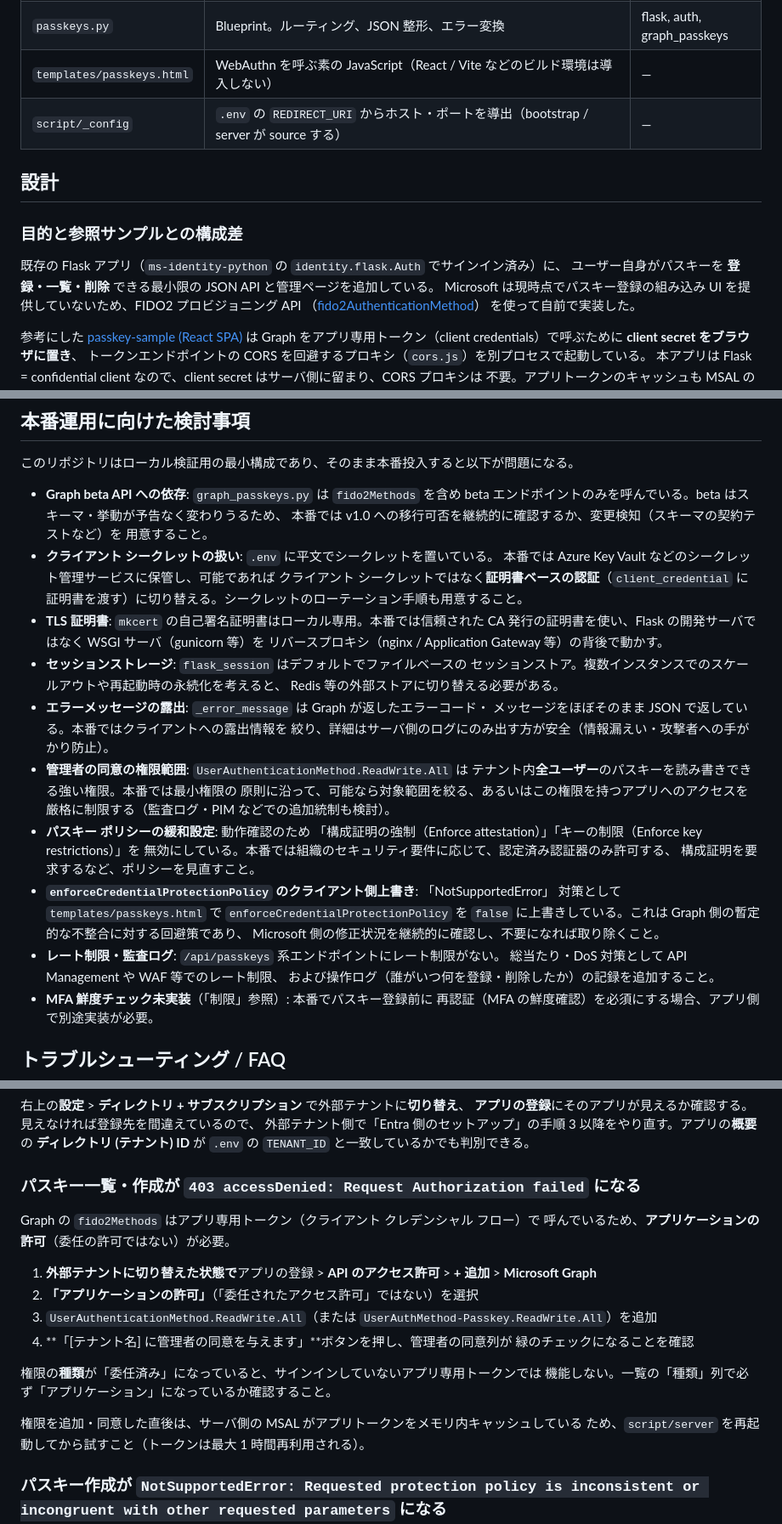
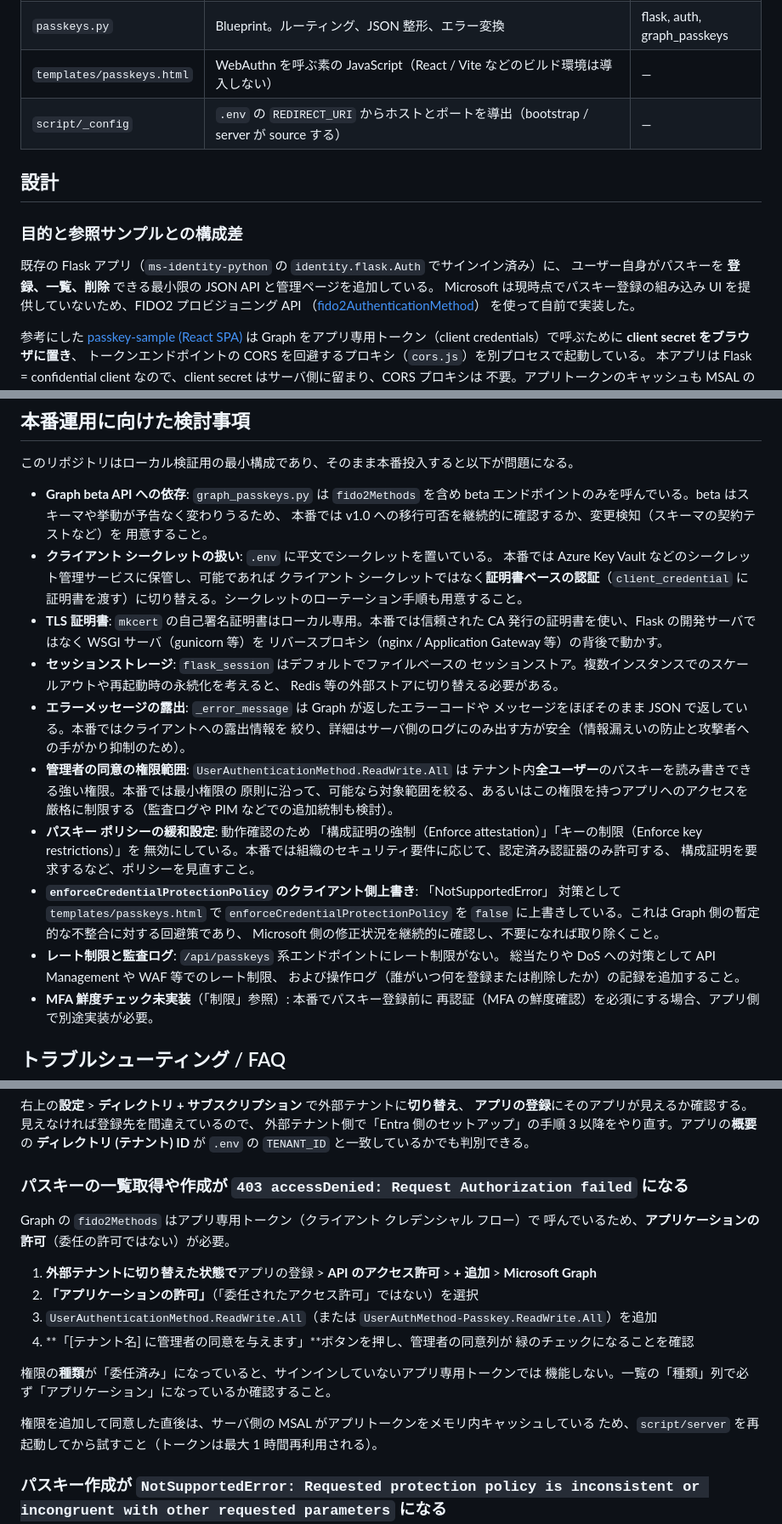
Before and after one commit to koudaiii/entra-passkey-flask-sample, a Markdown page: README.md, 3 parts joined by grey strips. Shown at 85% size. Drawn GitHub-style.

```diff
--- a/README.md
+++ b/README.md
@@ -262,14 +262,14 @@ WebAuthn を伴う登録フロー全体は自動テスト対象外で、ブラ
 | `graph_passkeys.py` | Graph の薄いクライアント。アプリトークン取得と CRUD 4関数。**Flask 非依存**で単体テスト可能 | msal, requests |
 | `passkeys.py` | Blueprint。ルーティング、JSON 整形、エラー変換 | flask, auth, graph_passkeys |
 | `templates/passkeys.html` | WebAuthn を呼ぶ素の JavaScript（React / Vite などのビルド環境は導入しない） | — |
-| `script/_config` | `.env` の `REDIRECT_URI` からホスト・ポートを導出（bootstrap / server が source する） | — |
+| `script/_config` | `.env` の `REDIRECT_URI` からホストとポートを導出（bootstrap / server が source する） | — |
 
 ## 設計
 
 ### 目的と参照サンプルとの構成差
 
 既存の Flask アプリ（`ms-identity-python` の `identity.flask.Auth` でサインイン済み）に、
-ユーザー自身がパスキーを **登録・一覧・削除** できる最小限の JSON API と管理ページを追加している。
+ユーザー自身がパスキーを **登録、一覧、削除** できる最小限の JSON API と管理ページを追加している。
 Microsoft は現時点でパスキー登録の組み込み UI を提供していないため、FIDO2 プロビジョニング API
 （[fido2AuthenticationMethod](https://learn.microsoft.com/en-us/graph/api/resources/fido2authenticationmethod?view=graph-rest-beta)）
 を使って自前で実装した。
@@ -420,7 +420,7 @@ UI は一覧テーブル、「パスキーを追加」ボタン、各行の削
 このリポジトリはローカル検証用の最小構成であり、そのまま本番投入すると以下が問題になる。
 
 - **Graph beta API への依存**: `graph_passkeys.py` は `fido2Methods` を含め beta
-  エンドポイントのみを呼んでいる。beta はスキーマ・挙動が予告なく変わりうるため、
+  エンドポイントのみを呼んでいる。beta はスキーマや挙動が予告なく変わりうるため、
   本番では v1.0 への移行可否を継続的に確認するか、変更検知（スキーマの契約テストなど）を
   用意すること。
 - **クライアント シークレットの扱い**: `.env` に平文でシークレットを置いている。
@@ -433,13 +433,13 @@ UI は一覧テーブル、「パスキーを追加」ボタン、各行の削
 - **セッションストレージ**: `flask_session` はデフォルトでファイルベースの
   セッションストア。複数インスタンスでのスケールアウトや再起動時の永続化を考えると、
   Redis 等の外部ストアに切り替える必要がある。
-- **エラーメッセージの露出**: `_error_message` は Graph が返したエラーコード・
+- **エラーメッセージの露出**: `_error_message` は Graph が返したエラーコードや
   メッセージをほぼそのまま JSON で返している。本番ではクライアントへの露出情報を
-  絞り、詳細はサーバ側のログにのみ出す方が安全（情報漏えい・攻撃者への手がかり防止）。
+  絞り、詳細はサーバ側のログにのみ出す方が安全（情報漏えいの防止と攻撃者への手がかり抑制のため）。
 - **管理者の同意の権限範囲**: `UserAuthenticationMethod.ReadWrite.All` は
   テナント内**全ユーザー**のパスキーを読み書きできる強い権限。本番では最小権限の
   原則に沿って、可能なら対象範囲を絞る、あるいはこの権限を持つアプリへのアクセスを
-  厳格に制限する（監査ログ・PIM などでの追加統制も検討）。
+  厳格に制限する（監査ログや PIM などでの追加統制も検討）。
 - **パスキー ポリシーの緩和設定**: 動作確認のため
   「構成証明の強制（Enforce attestation）」「キーの制限（Enforce key restrictions）」を
   無効にしている。本番では組織のセキュリティ要件に応じて、認定済み認証器のみ許可する、
@@ -448,9 +448,9 @@ UI は一覧テーブル、「パスキーを追加」ボタン、各行の削
   対策として `templates/passkeys.html` で `enforceCredentialProtectionPolicy` を
   `false` に上書きしている。これは Graph 側の暫定的な不整合に対する回避策であり、
   Microsoft 側の修正状況を継続的に確認し、不要になれば取り除くこと。
-- **レート制限・監査ログ**: `/api/passkeys` 系エンドポイントにレート制限がない。
-  総当たり・DoS 対策として API Management や WAF 等でのレート制限、
-  および操作ログ（誰がいつ何を登録・削除したか）の記録を追加すること。
+- **レート制限と監査ログ**: `/api/passkeys` 系エンドポイントにレート制限がない。
+  総当たりや DoS への対策として API Management や WAF 等でのレート制限、
+  および操作ログ（誰がいつ何を登録または削除したか）の記録を追加すること。
 - **MFA 鮮度チェック未実装**（「制限」参照）: 本番でパスキー登録前に
   再認証（MFA の鮮度確認）を必須にする場合、アプリ側で別途実装が必要。
 
@@ -503,7 +503,7 @@ hosts の設定ミスではないことが多い（`dig` は `/etc/hosts` を参
 外部テナント側で「Entra 側のセットアップ」の手順 3 以降をやり直す。アプリの**概要**の
 **ディレクトリ (テナント) ID** が `.env` の `TENANT_ID` と一致しているかでも判別できる。
 
-### パスキー一覧・作成が `403 accessDenied: Request Authorization failed` になる
+### パスキーの一覧取得や作成が `403 accessDenied: Request Authorization failed` になる
 
 Graph の `fido2Methods` はアプリ専用トークン（クライアント クレデンシャル フロー）で
 呼んでいるため、**アプリケーションの許可**（委任の許可ではない）が必要。
@@ -517,7 +517,7 @@ Graph の `fido2Methods` はアプリ専用トークン（クライアント ク
 権限の**種類**が「委任済み」になっていると、サインインしていないアプリ専用トークンでは
 機能しない。一覧の「種類」列で必ず「アプリケーション」になっているか確認すること。
 
-権限を追加・同意した直後は、サーバ側の MSAL がアプリトークンをメモリ内キャッシュしている
+権限を追加して同意した直後は、サーバ側の MSAL がアプリトークンをメモリ内キャッシュしている
 ため、`script/server` を再起動してから試すこと（トークンは最大 1 時間再利用される）。
 
 ### パスキー作成が `NotSupportedError: Requested protection policy is inconsistent or incongruent with other requested parameters` になる
```
Also changed, not shown: other parts of README.md (+26 -26 lines).
